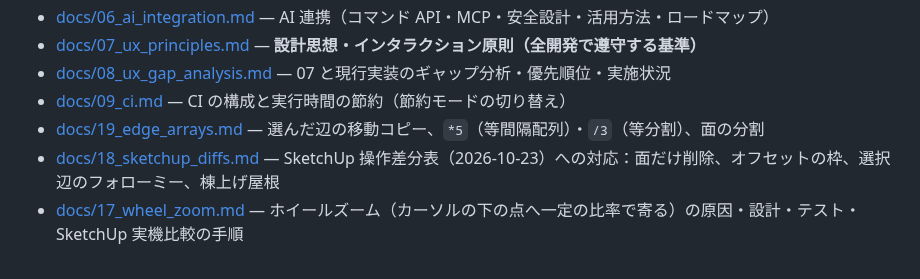
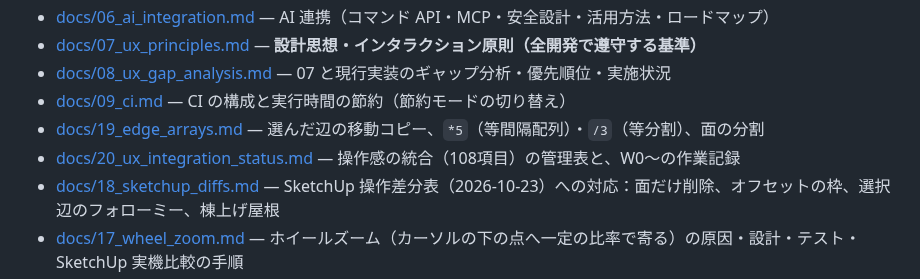
Before and after one commit to higeotoko/sketchBRep, a Markdown page: README.md, the part around the change. GitHub-like rendering.

Commit message:
Status table for the 108 interaction items (W0-W3 recorded)
Co-Authored-By: Claude Opus 5.5 <noreply@anthropic.com>
Claude-Session: https://claude.ai/code/session_01QmFzFxA85U3bv4PZreSyCD

```diff
--- a/README.md
+++ b/README.md
@@ -164,6 +164,7 @@ Phase 0 の CLI 検証: `build/tools/phase0/sbr_phase0 1000 2000 3000 box.step`
 - [docs/08_ux_gap_analysis.md](docs/08_ux_gap_analysis.md) — 07 と現行実装のギャップ分析・優先順位・実施状況
 - [docs/09_ci.md](docs/09_ci.md) — CI の構成と実行時間の節約（節約モードの切り替え）
 - [docs/19_edge_arrays.md](docs/19_edge_arrays.md) — 選んだ辺の移動コピー、`*5`（等間隔配列）・`/3`（等分割）、面の分割
+- [docs/20_ux_integration_status.md](docs/20_ux_integration_status.md) — 操作感の統合（108項目）の管理表と、W0〜の作業記録
 - [docs/18_sketchup_diffs.md](docs/18_sketchup_diffs.md) — SketchUp 操作差分表（2026-10-23）への対応：面だけ削除、オフセットの枠、選択辺のフォローミー、棟上げ屋根
 - [docs/17_wheel_zoom.md](docs/17_wheel_zoom.md) — ホイールズーム（カーソルの下の点へ一定の比率で寄る）の原因・設計・テスト・SketchUp 実機比較の手順
 - [docs/16_review_2026-10-23.md](docs/16_review_2026-10-23.md) — 外部レビュー（2026-10-23）の改善案 15 件の採否と対応状況（P0 は実装済み）
```
Also changed, not shown: docs/20_ux_integration_status.md (added, +282 -0 lines).
